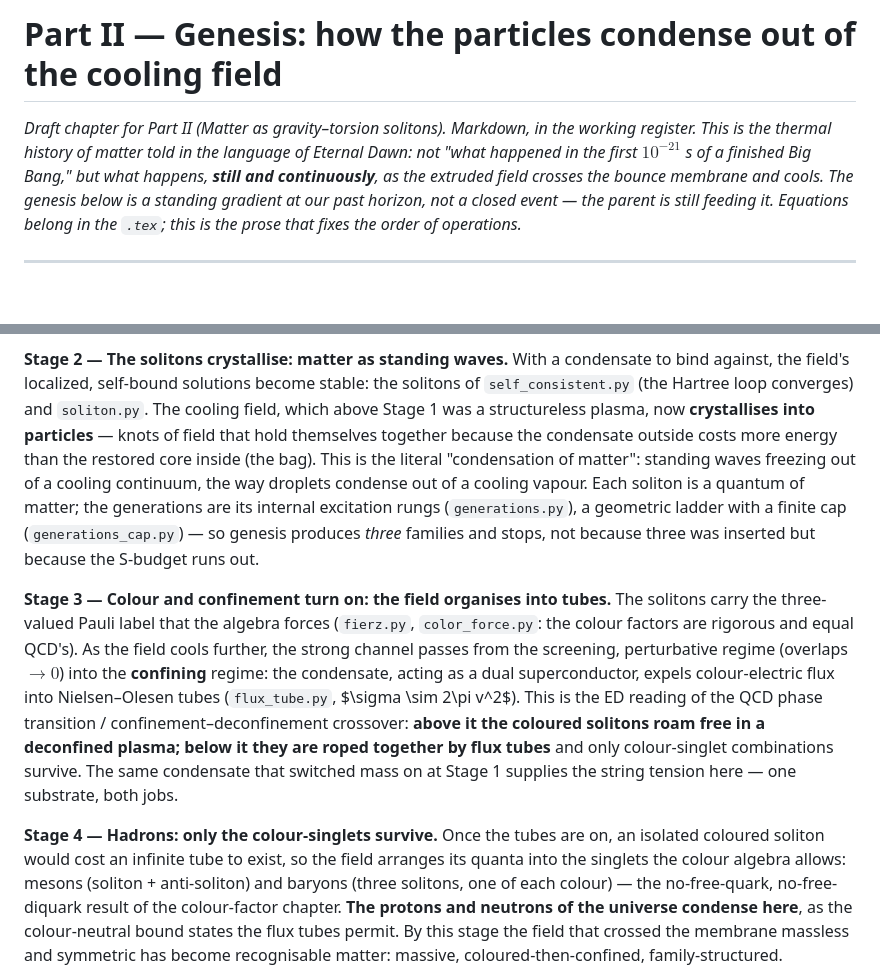
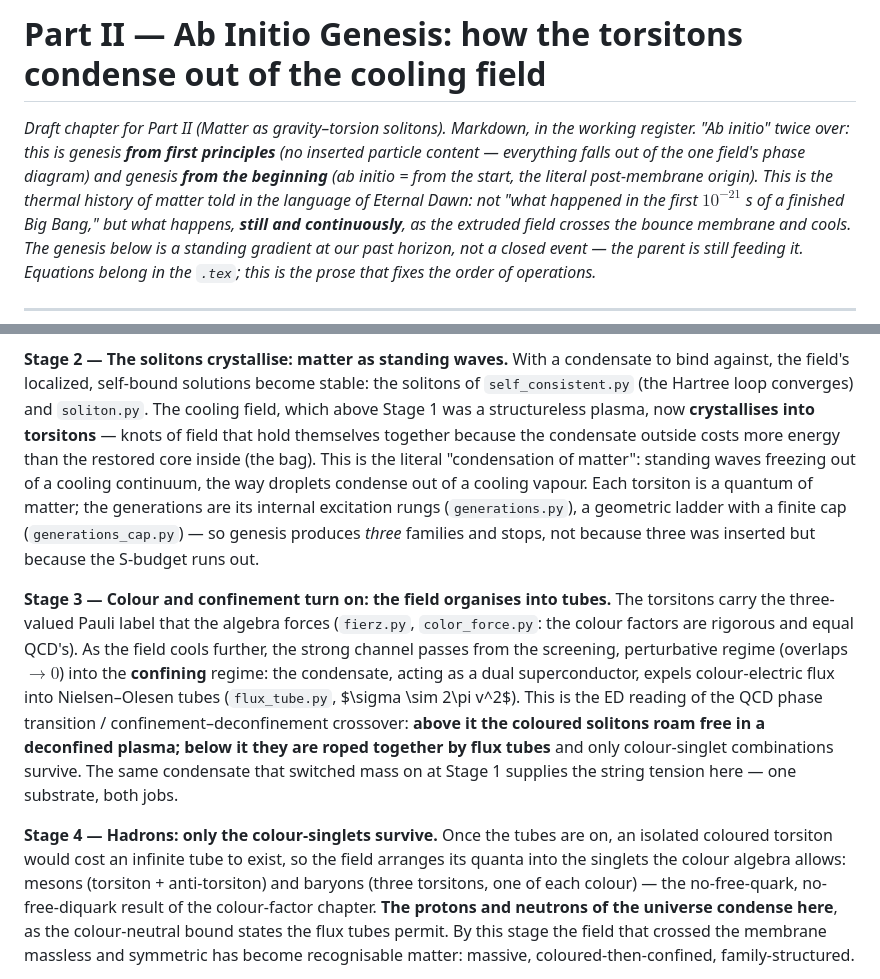
Before and after one commit to gronager/eternal-dawn, a Markdown page: drafts/part II ch7 genesis.md, 2 parts joined by grey strips. GitHub-like rendering; blank space fills up the shorter version.

Commit message:
Name the matter quantum the torsiton; retitle genesis 'Ab Initio Genesis'
The physical matter quantum of the gravity-torsion field is the TORSITON
(torsion + particle suffix, parallel to graviton -- which is taken, so torsiton
takes the adjacent slot). 'Soliton' stays generic (any self-bound solution);
'torsiton' names which one -- the torsion-bound matter quantum, what an electron
or quark IS. Introduced once in the Solitonic Origin draft, threaded through the
genesis chapter.

Genesis chapter retitled 'Ab Initio Genesis': ab initio twice over -- from first
principles (no inserted particle content; all from the one field's phase diagram)
and from the beginning (the post-membrane origin).

```diff
--- a/drafts/part II ch7 genesis.md
+++ b/drafts/part II ch7 genesis.md
@@ -1,7 +1,10 @@
-# Part II — Genesis: how the particles condense out of the cooling field
+# Part II — Ab Initio Genesis: how the torsitons condense out of the cooling field
 
 *Draft chapter for Part II (Matter as gravity–torsion solitons). Markdown, in the working
-register. This is the thermal history of matter told in the language of Eternal Dawn:
+register. "Ab initio" twice over: this is genesis **from first principles** (no inserted
+particle content — everything falls out of the one field's phase diagram) and genesis
+**from the beginning** (ab initio = from the start, the literal post-membrane origin). This
+is the thermal history of matter told in the language of Eternal Dawn:
 not "what happened in the first $10^{-21}$ s of a finished Big Bang," but what happens,
 **still and continuously**, as the extruded field crosses the bounce membrane and cools.
 The genesis below is a standing gradient at our past horizon, not a closed event — the
@@ -65,16 +68,16 @@ is generated in the Standard Model. So genesis sets its own mass scale. In ED la
 With a condensate to bind against, the field's localized, self-bound solutions become
 stable: the solitons of `self_consistent.py` (the Hartree loop converges) and
 `soliton.py`. The cooling field, which above Stage 1 was a structureless plasma, now
-**crystallises into particles** — knots of field that hold themselves together because the
+**crystallises into torsitons** — knots of field that hold themselves together because the
 condensate outside costs more energy than the restored core inside (the bag). This is the
 literal "condensation of matter": standing waves freezing out of a cooling continuum, the
-way droplets condense out of a cooling vapour. Each soliton is a quantum of matter; the
+way droplets condense out of a cooling vapour. Each torsiton is a quantum of matter; the
 generations are its internal excitation rungs (`generations.py`), a geometric ladder with a
 finite cap (`generations_cap.py`) — so genesis produces *three* families and stops, not
 because three was inserted but because the S-budget runs out.
 
 **Stage 3 — Colour and confinement turn on: the field organises into tubes.**
-The solitons carry the three-valued Pauli label that the algebra forces (`fierz.py`,
+The torsitons carry the three-valued Pauli label that the algebra forces (`fierz.py`,
 `color_force.py`: the colour factors are rigorous and equal QCD's). As the field cools
 further, the strong channel passes from the screening, perturbative regime (overlaps
 $\to 0$) into the **confining** regime: the condensate, acting as a dual superconductor,
@@ -86,9 +89,9 @@ condensate that switched mass on at Stage 1 supplies the string tension here —
 substrate, both jobs.
 
 **Stage 4 — Hadrons: only the colour-singlets survive.**
-Once the tubes are on, an isolated coloured soliton would cost an infinite tube to exist,
+Once the tubes are on, an isolated coloured torsiton would cost an infinite tube to exist,
 so the field arranges its quanta into the singlets the colour algebra allows: mesons
-(soliton + anti-soliton) and baryons (three solitons, one of each colour) — the no-free-quark,
+(torsiton + anti-torsiton) and baryons (three torsitons, one of each colour) — the no-free-quark,
 no-free-diquark result of the colour-factor chapter. **The protons and neutrons of the
 universe condense here**, as the colour-neutral bound states the flux tubes permit. By this
 stage the field that crossed the membrane massless and symmetric has become recognisable
```
Also changed, not shown: drafts/part II solitonic origin.md (+2 -0 lines), notes/soliton-gate.md (+8 -1 lines).
